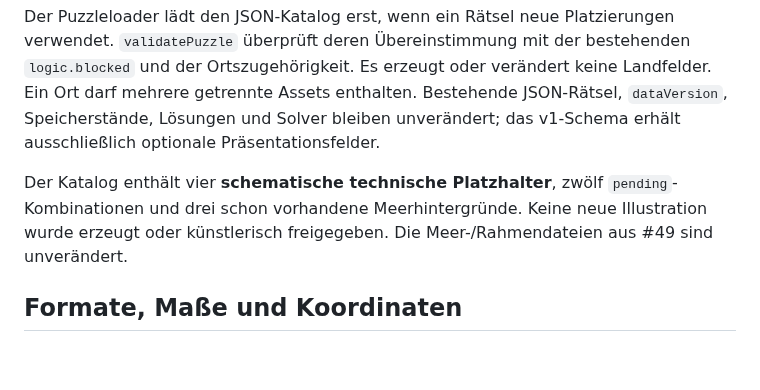
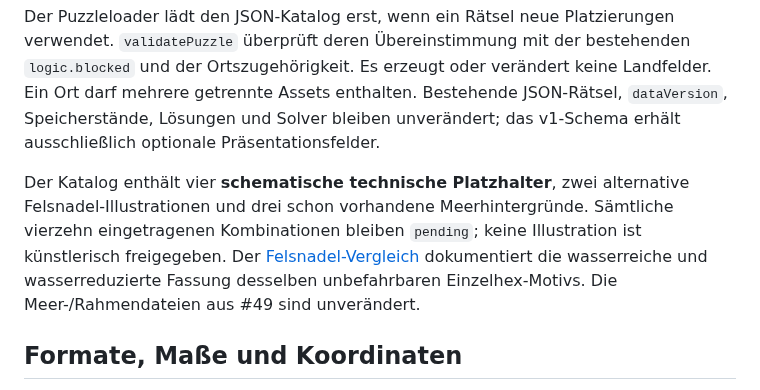
Before and after one commit to roquas/Sams-Gezeitenkarten, a Markdown page: docs/ASSET-LIBRARY-45.md, the part around the change. Rendered like a GitHub page; blank space fills up the shorter version.

```diff
--- a/docs/ASSET-LIBRARY-45.md
+++ b/docs/ASSET-LIBRARY-45.md
@@ -12,7 +12,7 @@ Erster Integrationsstand auf `main` nach PR #63 (`1f968b0`). Grundlage sind die
 
 Der Puzzleloader lädt den JSON-Katalog erst, wenn ein Rätsel neue Platzierungen verwendet. `validatePuzzle` überprüft deren Übereinstimmung mit der bestehenden `logic.blocked` und der Ortszugehörigkeit. Es erzeugt oder verändert keine Landfelder. Ein Ort darf mehrere getrennte Assets enthalten. Bestehende JSON-Rätsel, `dataVersion`, Speicherstände, Lösungen und Solver bleiben unverändert; das v1-Schema erhält ausschließlich optionale Präsentationsfelder.
 
-Der Katalog enthält vier **schematische technische Platzhalter**, zwölf `pending`-Kombinationen und drei schon vorhandene Meerhintergründe. Keine neue Illustration wurde erzeugt oder künstlerisch freigegeben. Die Meer-/Rahmendateien aus #49 sind unverändert.
+Der Katalog enthält vier **schematische technische Platzhalter**, zwei alternative Felsnadel-Illustrationen und drei schon vorhandene Meerhintergründe. Sämtliche vierzehn eingetragenen Kombinationen bleiben `pending`; keine Illustration ist künstlerisch freigegeben. Der [Felsnadel-Vergleich](FELSNADEL-WATER-COMPARISON-65.md) dokumentiert die wasserreiche und wasserreduzierte Fassung desselben unbefahrbaren Einzelhex-Motivs. Die Meer-/Rahmendateien aus #49 sind unverändert.
 
 ## Formate, Maße und Koordinaten
 
```
Also changed, not shown: docs/FELSNADEL-PROTOTYPE-65.md (+2 -0 lines), docs/FELSNADEL-WATER-COMPARISON-65.md (added, +71 -0 lines), assets/library/basalt-spire-water-v1.png (added), 10 other files.
